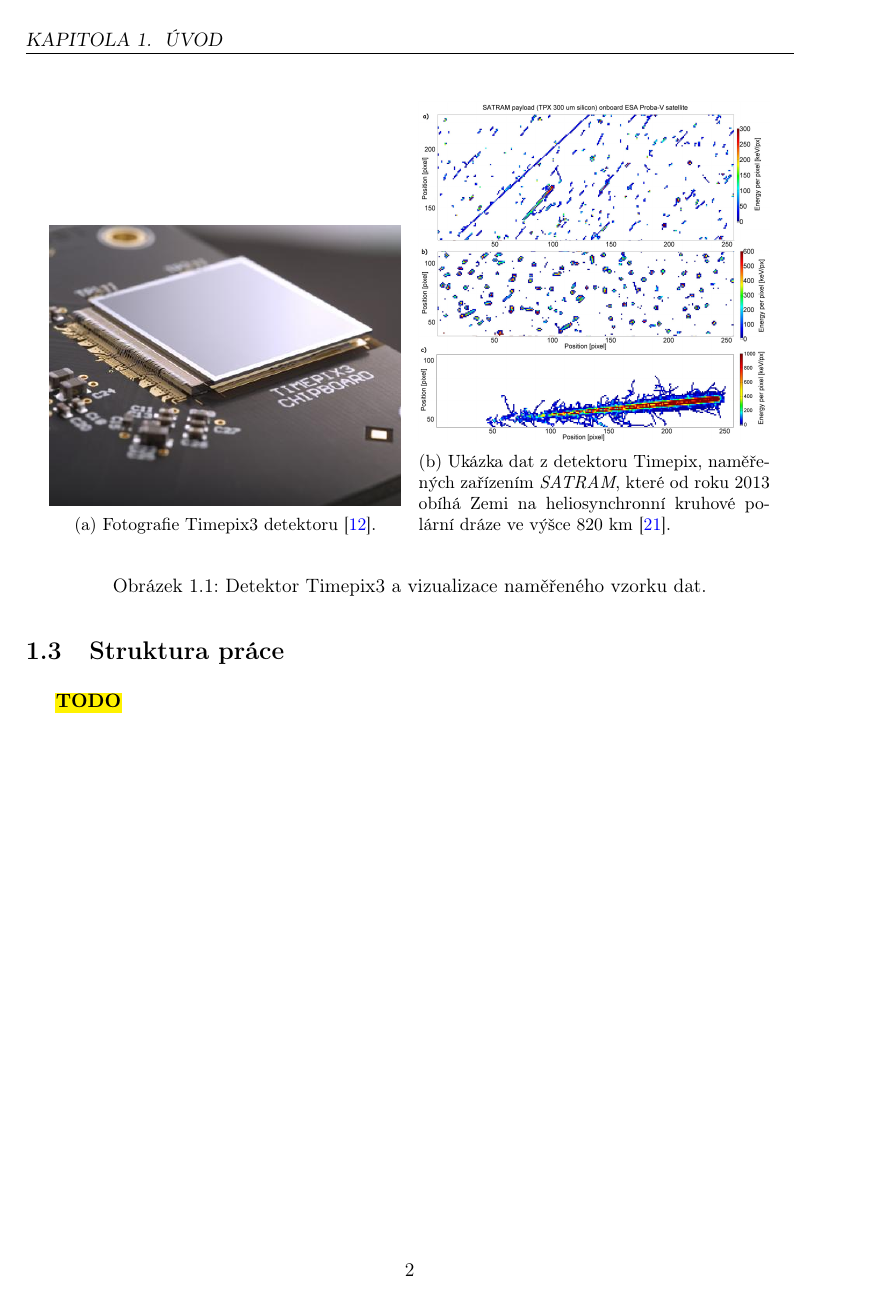
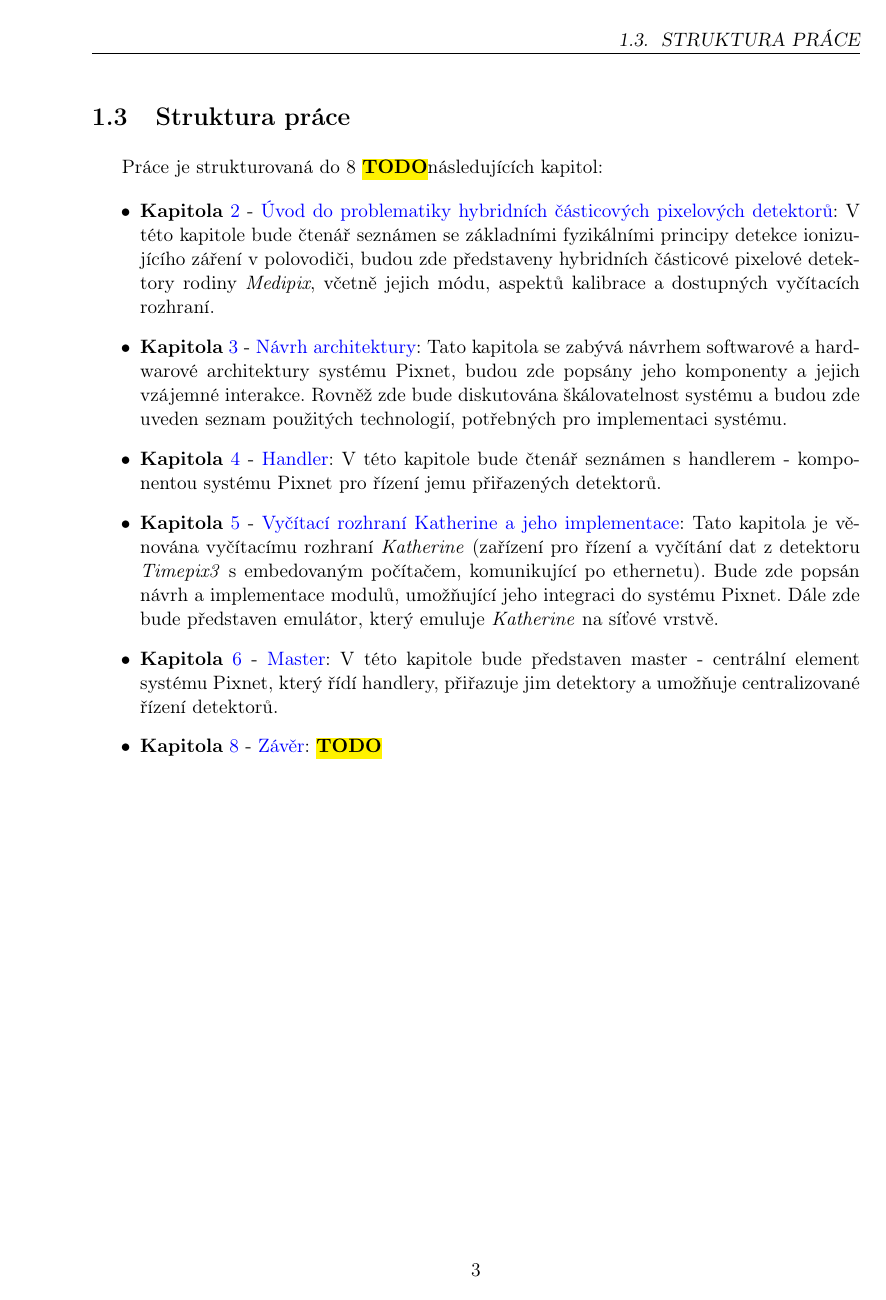
Before and after one commit to jakubbegera/master-thesis, a LaTeX thesis (diploma-thesis.tex, which reads chapters/chap01.tex): page 22 of 96 before the commit and page 23 of 98 after it. Compiled offline with pdfLaTeX.

Commit message:
úvod: doplněn

```diff
--- a/chapters/chap01.tex
+++ b/chapters/chap01.tex
@@ -9,4 +15,3 @@ Tato diplomová práce se zabývá návrhem a implementací softwarového systé
 \section{Timepix3 detektor}
 Hybridní částicový pixelový detektor Timepix3\cite{timepix3} je nástupcem detektoru Timepix\cite{timepix} a je vyvíjen v rámci Medipix\footnoteUrl{http://medipix.web.cern.ch/} kolaborace v CERN, mezi jejíž členy patří od roku 1999 i ÚTEF ČVUT v Praze.
 
-\begin{figure}[h]
@@ -13,9 +22,8 @@ Hybridní částicový pixelový detektor Timepix3\cite{timepix3} je nástupcem
     \begin{center}
         \begin{subfigure}{7.0cm}
             \includegraphics[width=7cm]{figures/timepix3.jpg}
-            \caption{Fotografie Timepix3 detektoru \cite{medipix_from_medical_img_to_space}.}
+            \caption{Fotografie Timepix3 detektoru, osazeného na Timepix3 CERN chipboard \cite{medipix_from_medical_img_to_space}.}
         \end{subfigure}
         \hspace{0.1cm}
         \begin{subfigure}{7.0cm}
             \includegraphics[width=7cm]{figures/timepix_data_satram.png}
-            \caption{Ukázka dat z detektoru Timepix, naměřených zařízením \textit{SATRAM}, které od roku 2013 obíhá Zemi na heliosynchronní kruhové polární dráze ve výšce \unit{820}{km} \cite{PlatkevicDisertace}.}
@@ -31,4 +37,19 @@ Jednotlivé pixely se skládají z citlivého polovodičového senzoru (nejčast
 Timepix3 detektor přináší oproti svému předchůdci několik výhod. Je schopný operovat i v kontinuálním módu, ve kterém je každý pixel detektoru schopný detekovanou událost ihned zpracovat, nezávisle na ostatních pixelech. Tím se téměř odstraňuje mrtvá doba detektoru, zvyšuje detekční účinnost, ale i zvyšuje datový tok z detektoru, jehož maximální teoretická hodnota je až $5.12 Gb/s$.
 
 \section{Struktura práce}
-\todo
+Práce je strukturovaná do 8 \todo následujících kapitol:
+\begin{itemize}
+
+    \item \textbf{Kapitola} \ref{chap:detectors} - \nameref{chap:detectors}: V této kapitole bude čtenář seznámen se základními fyzikálními principy detekce ionizujícího záření v polovodiči, budou zde představeny hybridních částicové pixelové detektory rodiny \textit{Medipix}, včetně jejich módu, aspektů kalibrace a dostupných vyčítacích rozhraní.
+
+    \item \textbf{Kapitola} \ref{chap:arch} - \nameref{chap:arch}: Tato kapitola se zabývá návrhem softwarové a hardwarové architektury systému Pixnet, budou zde popsány jeho komponenty a jejich vzájemné interakce. Rovněž zde bude diskutována škálovatelnost systému a budou zde uveden seznam použitých technologií, potřebných pro implementaci systému.
+
+    \item \textbf{Kapitola} \ref{chap:handler} - \nameref{chap:handler}: V této kapitole bude čtenář seznámen s handlerem - komponentou systému Pixnet pro řízení jemu přiřazených detektorů.
+
+    \item \textbf{Kapitola} \ref{chap:katherine} - \nameref{chap:katherine}: Tato kapitola je věnována vyčítacímu rozhraní \textit{Katherine} (zařízení pro řízení a vyčítání dat z detektoru \textit{Timepix3} s embedovaným počítačem, komunikující po ethernetu). Bude zde popsán návrh a implementace modulů, umožňující jeho integraci do systému Pixnet. Dále zde bude představen emulátor, který emuluje \textit{Katherine} na síťové vrstvě.
+
+    \item \textbf{Kapitola} \ref{chap:master} - \nameref{chap:master}: V této kapitole bude představen master - centrální element systému Pixnet, který řídí handlery, přiřazuje jim detektory a umožňuje centralizované řízení detektorů.
+
+    \item \textbf{Kapitola} \ref{chap:zaver} - \nameref{chap:zaver}: \todo
+
+\end{itemize}
```
Also changed, not shown: chapters/chap02.tex (+2 -2 lines), chapters/chap01.tex (18 more changed lines), 1 other file.
